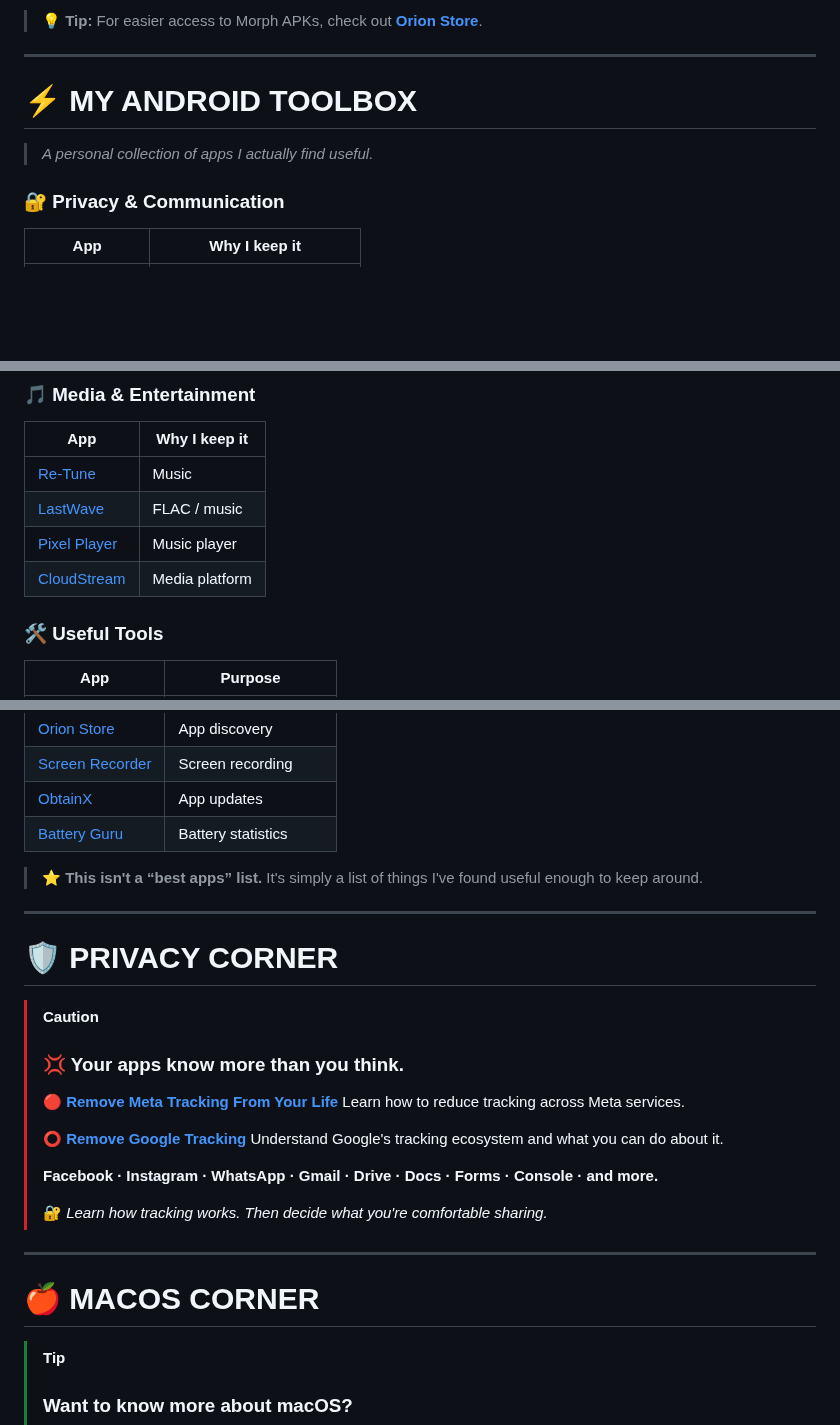
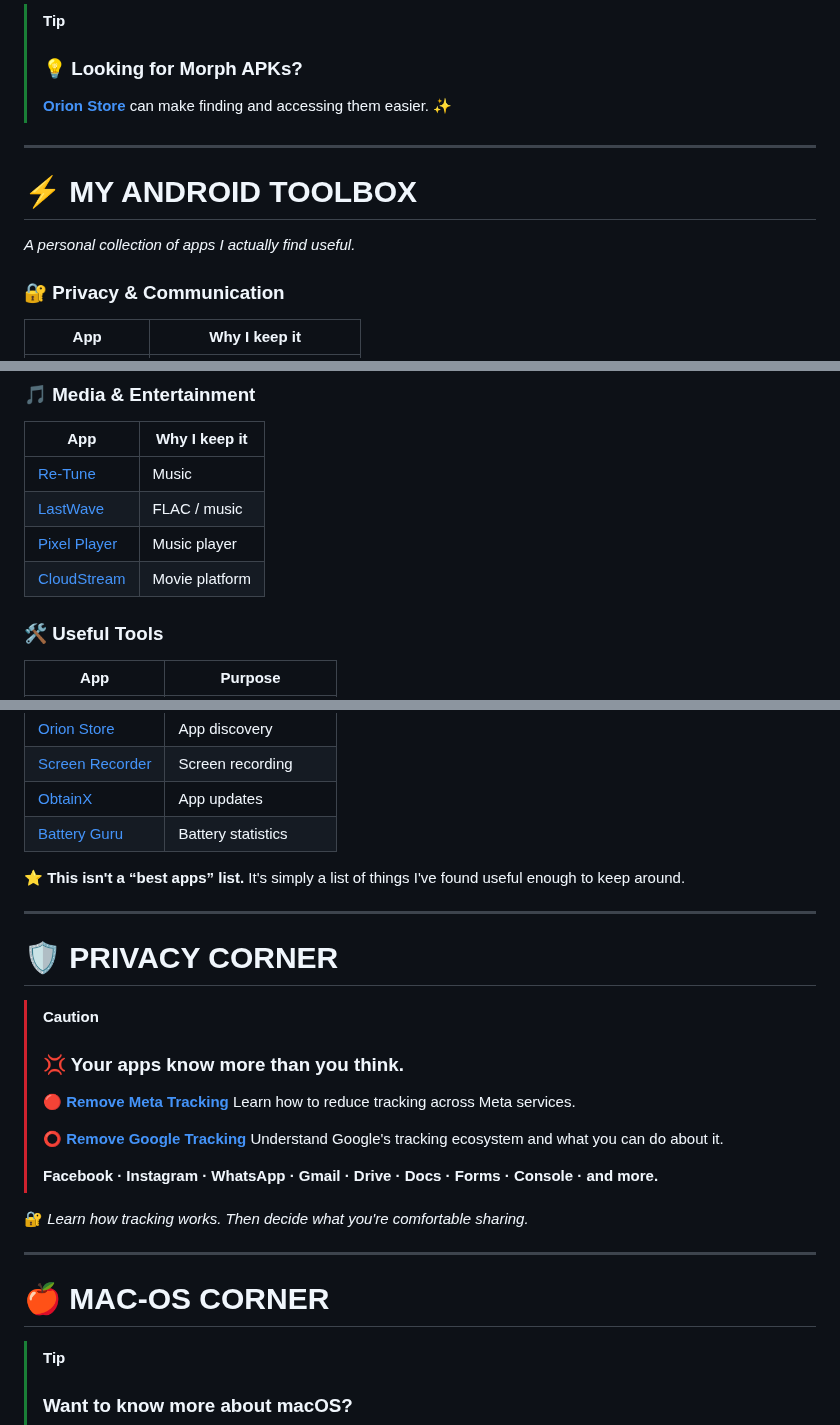
Before and after one commit to ehsaanullah0/fertenix, a Markdown page: README.md, 3 parts joined by grey strips. Drawn GitHub-style; blank space fills up the shorter version.

```diff
--- a/README.md
+++ b/README.md
@@ -54,13 +54,14 @@
 </p>
 
-> 💡 **Tip:** For easier access to Morph APKs, check out
-> **[Orion Store](https://github.com/RookieEnough/Orion-Store)**.
-
+> [!TIP]
+> ### 💡 Looking for Morph APKs?
+>
+> **[Orion Store](https://github.com/RookieEnough/Orion-Store)** can make finding and accessing them easier. ✨
 ---
 
 # ⚡ MY ANDROID TOOLBOX
 
-> *A personal collection of apps I actually find useful.*
+*A personal collection of apps I actually find useful.*
 
 ### 🔐 Privacy & Communication
 
@@ -87,7 +88,7 @@
 | [Re-Tune](https://github.com/Juanoto2012/ReTune)              | Music          |
 | [LastWave](https://github.com/Clash-Projects/LastWave-native) | FLAC / music   |
 | [Pixel Player](https://github.com/PixelPlayerHQ/PixelPlayer)  | Music player   |
-| [CloudStream](https://github.com/recloudstream/cloudstream)   | Media platform |
+| [CloudStream](https://github.com/recloudstream/cloudstream)   | Movie platform |
 
 ### 🛠️ Useful Tools
 
@@ -100,8 +101,8 @@
 | [ObtainX](https://github.com/bikram-agarwal/ObtainX)                                                                                                                                             | App updates           |
 | [Battery Guru](https://play.google.com/store/apps/details?id=com.paget96.batteryguru&pcampaignid=web_share)                                                                                      | Battery statistics    |
 
-> ⭐ **This isn't a “best apps” list.**
-> It's simply a list of things I've found useful enough to keep around.
+⭐ **This isn't a “best apps” list.**
+It's simply a list of things I've found useful enough to keep around.
 
 ---
 
@@ -111,7 +112,7 @@
 >
 > ### 💢 Your apps know more than you think.
 >
-> 🔴 **[Remove Meta Tracking From Your Life](https://youtu.be/Yv2Eb_kJous)**
+> 🔴 **[Remove Meta Tracking](https://youtu.be/Yv2Eb_kJous)**
 > Learn how to reduce tracking across Meta services.
 >
 > ⭕ **[Remove Google Tracking](https://youtu.be/WJ8clVdaRKA)**
@@ -119,11 +120,11 @@
 >
 > **Facebook · Instagram · WhatsApp · Gmail · Drive · Docs · Forms · Console · and more.**
 >
-> 🔐 *Learn how tracking works. Then decide what you're comfortable sharing.*
+🔐 *Learn how tracking works. Then decide what you're comfortable sharing.*
 
 ---
 
-# 🍎 MACOS CORNER
+# 🍎 MAC-OS CORNER
 
 > [!TIP]
 >
```
Also changed, not shown: other parts of README.md (+11 -7 lines).
